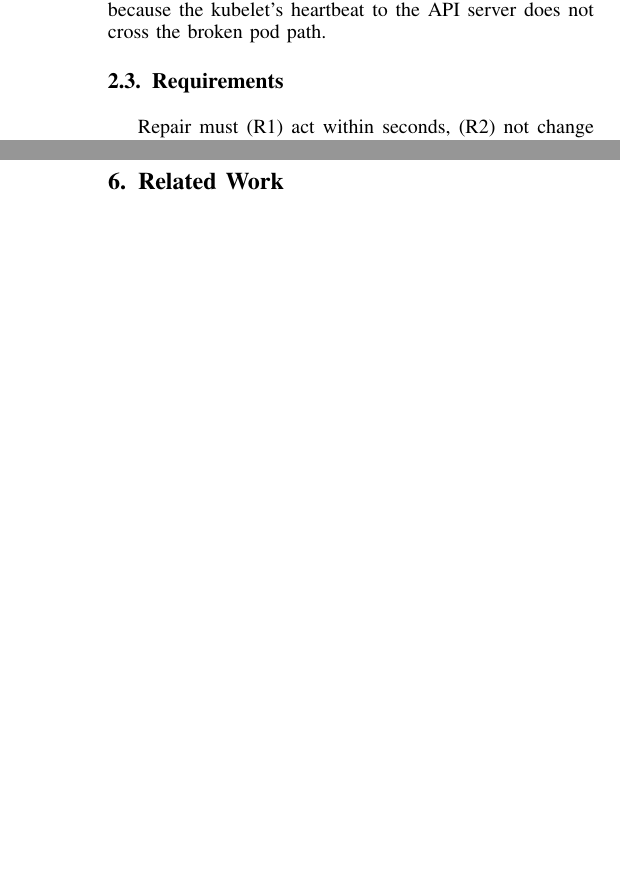
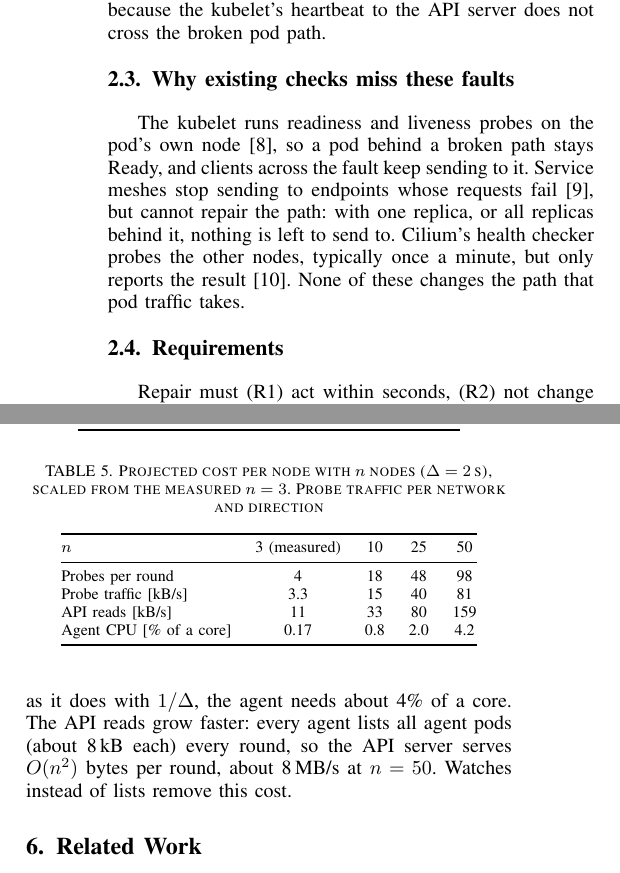
Before and after one commit to yuvraj-rathod-1202/CS331-T003-Kubernetes, a LaTeX paper (paper/main.tex): two parts of the columns of pages 2 and 5 of 6, joined at a grey line, cut so that both start at the same text, the shorter picture padded with empty space. The pictures show the PDF file paper/main.pdf that the author committed with the source.

Commit message:
paper: why existing checks miss path faults, scaling projection, figure fixes
- Background 2.3: readiness/liveness probes run on the pod's own node,
  mesh outlier detection only avoids endpoints, Cilium's health checker
  only reports (refs k8sprobes, ciliumhealth; checked against the docs).
  Related Work points there instead of repeating the mesh argument.
- Evaluation 5.6 + Table V: per-node cost projected to 10/25/50 nodes from
  the measured n=3 (probes run concurrently; probe traffic grows with n-1,
  per-round API lists of agent pods give O(n^2) at the API server).
  Limitations "Scale" now refers to it; conntrack item tightened.
- Figures: legends say "Full system" like the tables and text; two-line
  fault labels so Fig. 3's axis no longer overlaps; smaller legend gap and
  slightly shorter plots. Still 6 pages.

Co-Authored-By: Claude Opus 5.5 <noreply@anthropic.com>

```diff
--- a/paper/main.tex
+++ b/paper/main.tex
@@ -114,6 +114,15 @@ while the link works (for example a filtering rule or a broken tunnel endpoint);
 (iii) \emph{node CNI faults}, where one node's CNI data plane stops forwarding pod
 traffic altogether. Kubernetes detects none of them, because the kubelet's heartbeat to
 the API server does not cross the broken pod path.
+
+\subsection{Why existing checks miss these faults}
+The kubelet runs readiness and liveness probes on the pod's own node~\cite{k8sprobes},
+so a pod behind a broken path stays Ready, and clients across the fault keep sending to
+it. Service meshes stop sending to endpoints whose requests fail~\cite{istiooutlier},
+but cannot repair the path: with one replica, or all replicas behind it, nothing is
+left to send to. Cilium's health checker probes the other nodes, typically once a
+minute, but only reports the result~\cite{ciliumhealth}. None of these changes the
+path that pod traffic takes.
 
 \subsection{Requirements}
 Repair must (R1) act within seconds, (R2) not change pod or Service addresses, so that
@@ -458,3 +470,25 @@ Agent CPU [\%]        & 0.33 & 0.17 & 0.09 \\
+needs about 4\% of a core. The API reads grow faster: every agent lists all agent pods
+(about 8\,kB each) every round, so the API server serves $O(n^2)$ bytes per round,
+about 8\,MB/s at $n=50$. Watches instead of lists remove this cost.
+
+\begin{table}[t]
+\centering
+\caption{Projected cost per node with $n$ nodes ($\Delta=2$\,s), scaled from the
+measured $n=3$. Probe traffic per network and direction}
+\label{tab:scale}
+\footnotesize
+\begin{tabular}{@{}lcccc@{}}
+\toprule
+$n$ & 3 (measured) & 10 & 25 & 50 \\
+\midrule
+Probes per round           & 4    & 18  & 48  & 98  \\
+Probe traffic [kB/s]       & 3.3  & 15  & 40  & 81  \\
+API reads [kB/s]           & 11   & 33  & 80  & 159 \\
+Agent CPU [\% of a core]   & 0.17 & 0.8 & 2.0 & 4.2 \\
+\bottomrule
+\end{tabular}
+\end{table}
+
 % ======================================================================
 \section{Related Work}
 \label{sec:related}
```
Also changed, not shown: paper/refs.bib (+14 -0 lines), paper/main.pdf, paper/main.tex (32 more changed lines), 1 other file.
